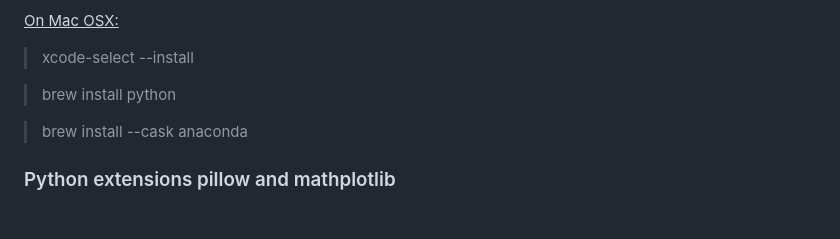
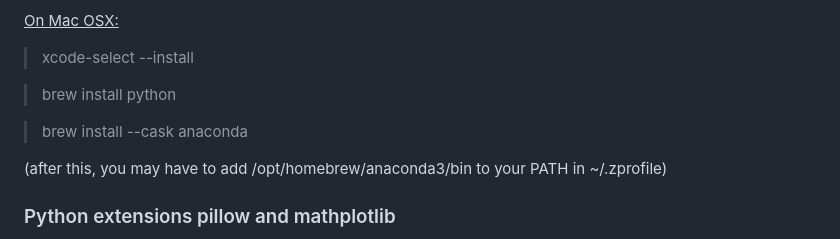
Before and after one commit to konsdibons/4d, a Markdown page: README.md, the part around the change. Rendered like a GitHub page; blank space fills up the shorter version.

```diff
--- a/README.md
+++ b/README.md
@@ -102,6 +102,8 @@ You also need **pip** and the module **pil** (or pillow).
 
 > brew install --cask anaconda
 
+(after this, you may have to add /opt/homebrew/anaconda3/bin to your PATH in ~/.zprofile)
+
 ### Python extensions pillow and mathplotlib
 Many utilities and specific-purpose tools used by 4d are written in the Python scripting language (version 2.7.x). We recommend using a scientific Python installation like Anaconda or Canopy. You can also use the EMAN2.2 Python environment based on Anaconda (see below).
 
```
